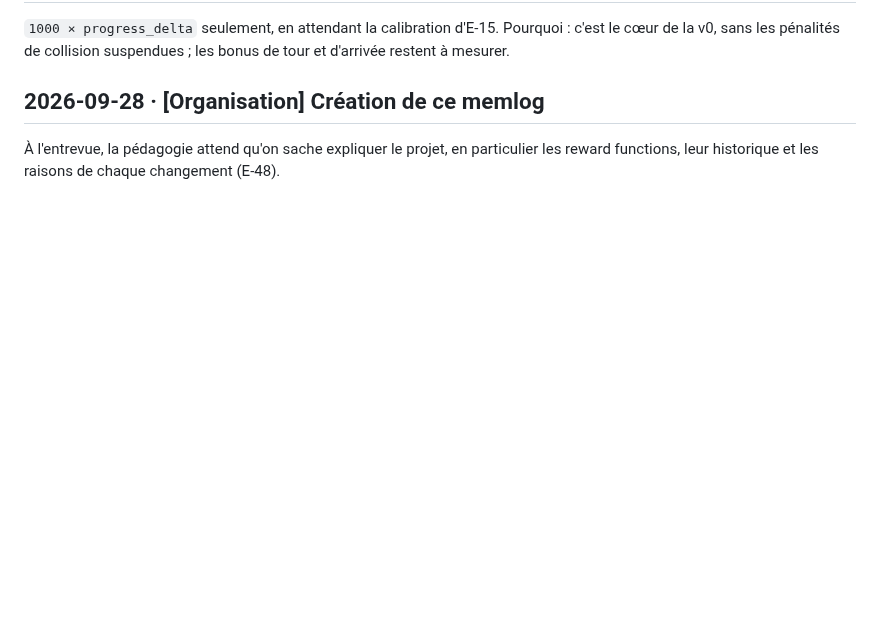
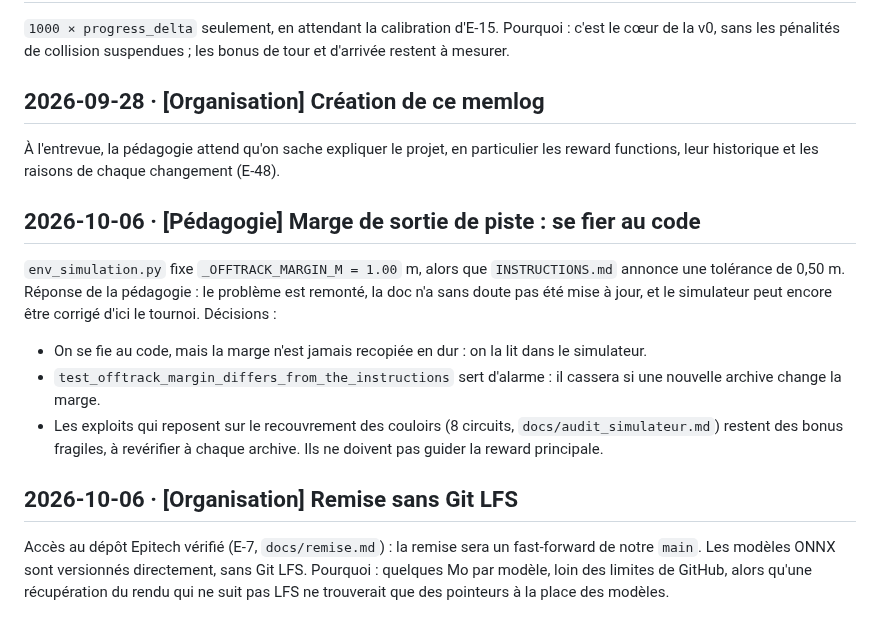
Before and after one commit to leo-mathurin/crashlearn, a Markdown page: docs/memlog.md, the part around the change. Rendered like a GitHub page; blank space fills up the shorter version.

Commit message:
docs(memlog): record the off-track margin answer and the no-LFS decision

```diff
--- a/docs/memlog.md
+++ b/docs/memlog.md
@@ -70,3 +70,15 @@ Sur Zandvoort, la voiture traverse un mur de 2,66 m en 249 pas : +78 m crédité
 ## 2026-09-28 · [Organisation] Création de ce memlog
 
 À l'entrevue, la pédagogie attend qu'on sache expliquer le projet, en particulier les reward functions, leur historique et les raisons de chaque changement (E-48).
+
+## 2026-10-06 · [Pédagogie] Marge de sortie de piste : se fier au code
+
+`env_simulation.py` fixe `_OFFTRACK_MARGIN_M = 1.00` m, alors que `INSTRUCTIONS.md` annonce une tolérance de 0,50 m. Réponse de la pédagogie : le problème est remonté, la doc n'a sans doute pas été mise à jour, et le simulateur peut encore être corrigé d'ici le tournoi. Décisions :
+
+- On se fie au code, mais la marge n'est jamais recopiée en dur : on la lit dans le simulateur.
+- `test_offtrack_margin_differs_from_the_instructions` sert d'alarme : il cassera si une nouvelle archive change la marge.
+- Les exploits qui reposent sur le recouvrement des couloirs (8 circuits, `docs/audit_simulateur.md`) restent des bonus fragiles, à revérifier à chaque archive. Ils ne doivent pas guider la reward principale.
+
+## 2026-10-06 · [Organisation] Remise sans Git LFS
+
+Accès au dépôt Epitech vérifié (E-7, `docs/remise.md`) : la remise sera un fast-forward de notre `main`. Les modèles ONNX sont versionnés directement, sans Git LFS. Pourquoi : quelques Mo par modèle, loin des limites de GitHub, alors qu'une récupération du rendu qui ne suit pas LFS ne trouverait que des pointeurs à la place des modèles.
```
